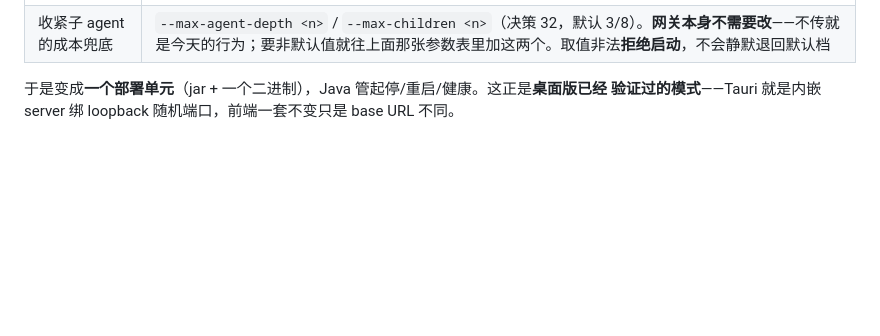
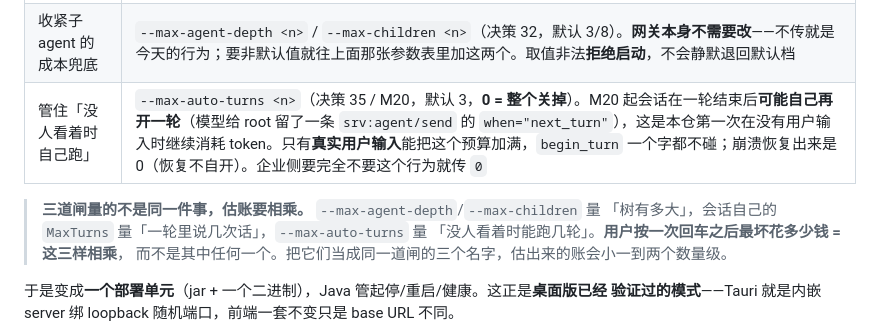
Before and after one commit to allroad88888888/einfach-agent-rust, a Markdown page: docs/INTEGRATION.md, the part around the change. Drawn GitHub-style; blank space fills up the shorter version.

Commit message:
docs(213): INTEGRATION 补 --max-auto-turns——企业侧要完全关掉自驱动就传 0

```diff
--- a/docs/INTEGRATION.md
+++ b/docs/INTEGRATION.md
@@ -259,6 +259,12 @@ Rust bin 提供下面这组启动与关闭契约：
 | 不对外裸奔 | `bind` 默认 `127.0.0.1`（红线 8），子进程天然只在本机 |
 | 会话按 chatid 落盘 | `--sessions-dir <dir>` + §三的 chatid = 文件名 |
 | 收紧子 agent 的成本兜底 | `--max-agent-depth <n>` / `--max-children <n>`（决策 32，默认 3/8）。**网关本身不需要改**——不传就是今天的行为；要非默认值就往上面那张参数表里加这两个。取值非法**拒绝启动**，不会静默退回默认档 |
+| 管住「没人看着时自己跑」 | `--max-auto-turns <n>`（决策 35 / M20，默认 3，**0 = 整个关掉**）。M20 起会话在一轮结束后**可能自己再开一轮**（模型给 root 留了一条 `srv:agent/send` 的 `when="next_turn"`），这是本仓第一次在没有用户输入时继续消耗 token。只有**真实用户输入**能把这个预算加满，`begin_turn` 一个字都不碰；崩溃恢复出来是 0（恢复不自开）。企业侧要完全不要这个行为就传 `0` |
+
+> **三道闸量的不是同一件事，估账要相乘。** `--max-agent-depth`/`--max-children` 量
+> 「树有多大」，会话自己的 `MaxTurns` 量「一轮里说几次话」，`--max-auto-turns` 量
+> 「没人看着时能跑几轮」。**用户按一次回车之后最坏花多少钱 = 这三样相乘**，
+> 而不是其中任何一个。把它们当成同一道闸的三个名字，估出来的账会小一到两个数量级。
 
 于是变成**一个部署单元**（jar + 一个二进制），Java 管起停/重启/健康。这正是**桌面版已经
 验证过的模式**——Tauri 就是内嵌 server 绑 loopback 随机端口，前端一套不变只是 base URL 不同。
```
